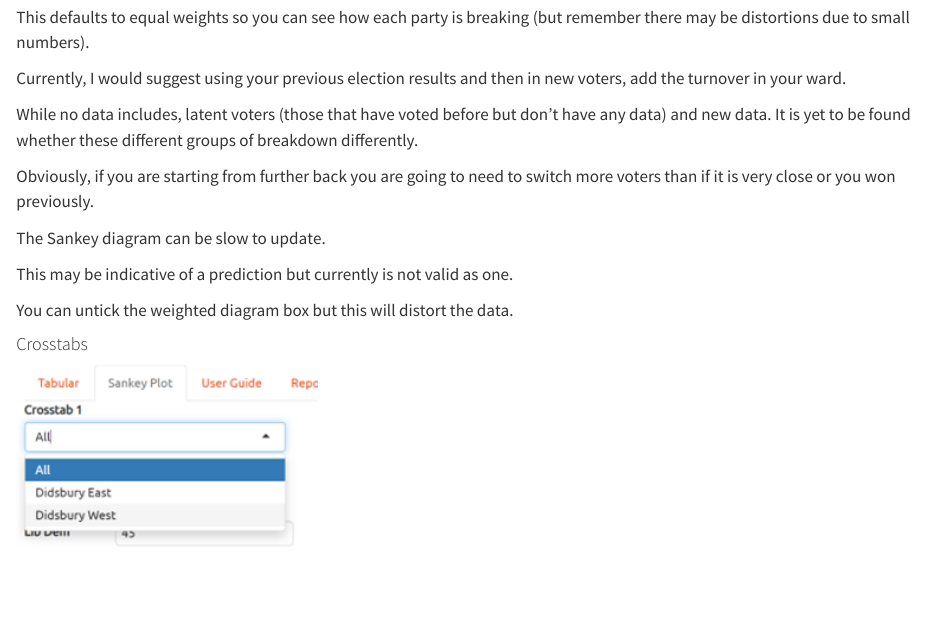
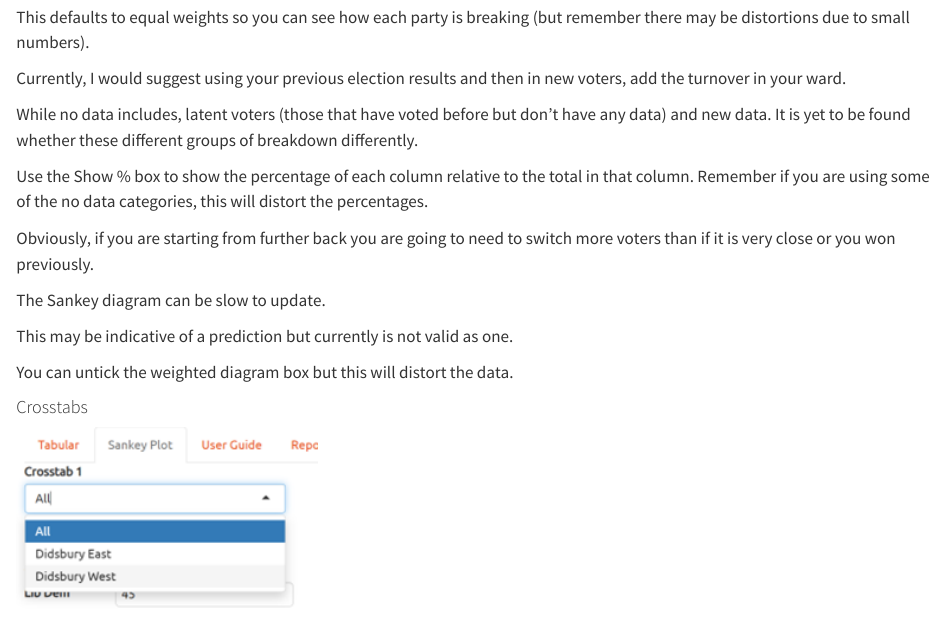
Before and after one commit to sgbstats/switchanalysis, a Quarto document (app/userguide.qmd): the page in a window 1100 px wide, from 3190 px down. Rendered offline with R 4.5, knitr and Pandoc in place of Quarto, with nearby package versions.

Commit message:
userguide

```diff
--- a/app/userguide.qmd
+++ b/app/userguide.qmd
@@ -94,6 +94,8 @@
 
 While no data includes, latent voters (those that have voted before but don't have any data) and new data. It is yet to be found whether these different groups of breakdown differently.
 
+Use the Show % box to show the percentage of each column relative to the total in that column. Remember if you are using some of the no data categories, this will distort the percentages.
+
 Obviously, if you are starting from further back you are going to need to switch more voters than if it is very close or you won previously.
 
 The Sankey diagram can be slow to update.
```
